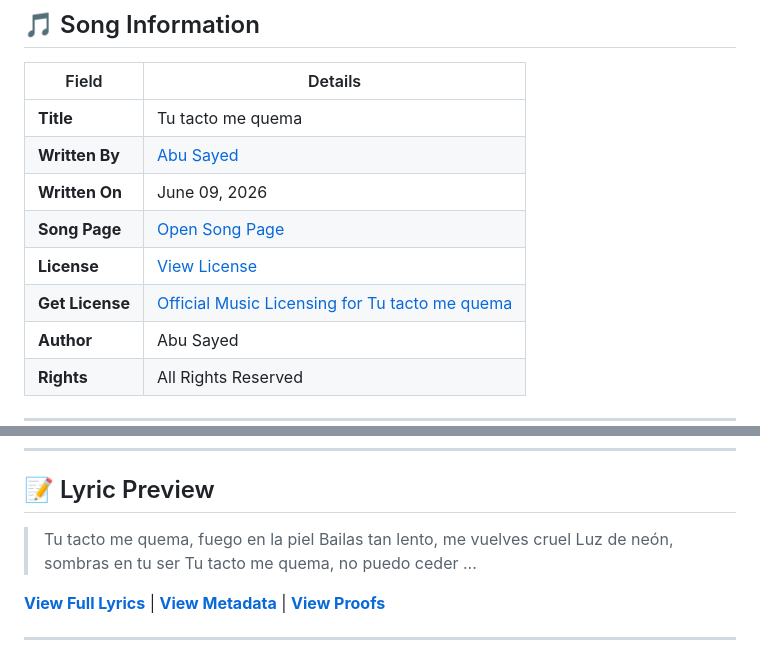
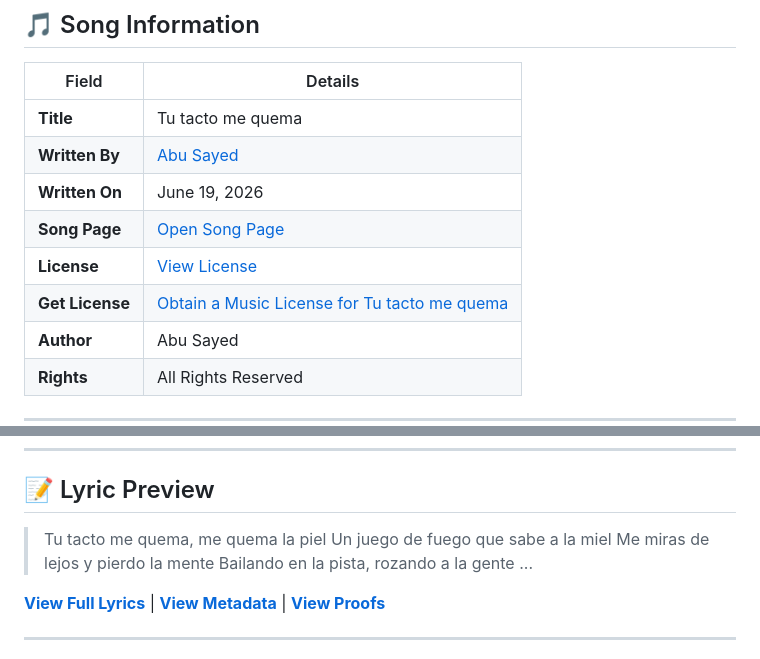
Before and after one commit to ImAbuSayed/tu-tacto-me-quema, a Markdown page: README.md, 2 parts joined by grey strips. GitHub-like rendering.

Commit message:
docs: Update readme excerpt

```diff
--- a/README.md
+++ b/README.md
@@ -12,10 +12,10 @@
 |-------|---------|
 | **Title** | Tu tacto me quema |
 | **Written By** | [Abu Sayed](https://abusayed.com.bd/) |
-| **Written On** | June 09, 2026 |
+| **Written On** | June 19, 2026 |
 | **Song Page** | [Open Song Page](https://imabusayed.github.io/tu-tacto-me-quema/) |
 | **License** | [View License](./LICENSE.md) |
-| **Get License** | [Official Music Licensing for Tu tacto me quema](https://music.abusayed.com.bd/Licensing/?https://imabusayed.github.io/tu-tacto-me-quema/) |
+| **Get License** | [Obtain a Music License for Tu tacto me quema](https://music.abusayed.com.bd/Licensing/?https://imabusayed.github.io/tu-tacto-me-quema/) |
 | **Author** | Abu Sayed |
 | **Rights** | All Rights Reserved |
 
@@ -32,10 +32,10 @@
 
 ## 📝 Lyric Preview
 
-> Tu tacto me quema, fuego en la piel
-> Bailas tan lento, me vuelves cruel
-> Luz de neón, sombras en tu ser
-> Tu tacto me quema, no puedo ceder
+> Tu tacto me quema, me quema la piel
+> Un juego de fuego que sabe a la miel
+> Me miras de lejos y pierdo la mente
+> Bailando en la pista, rozando a la gente
 > ...
 
 [**View Full Lyrics**](./lyrics.txt) | [**View Metadata**](./manifest.json) | [**View Proofs**](./hashes.txt)
```
